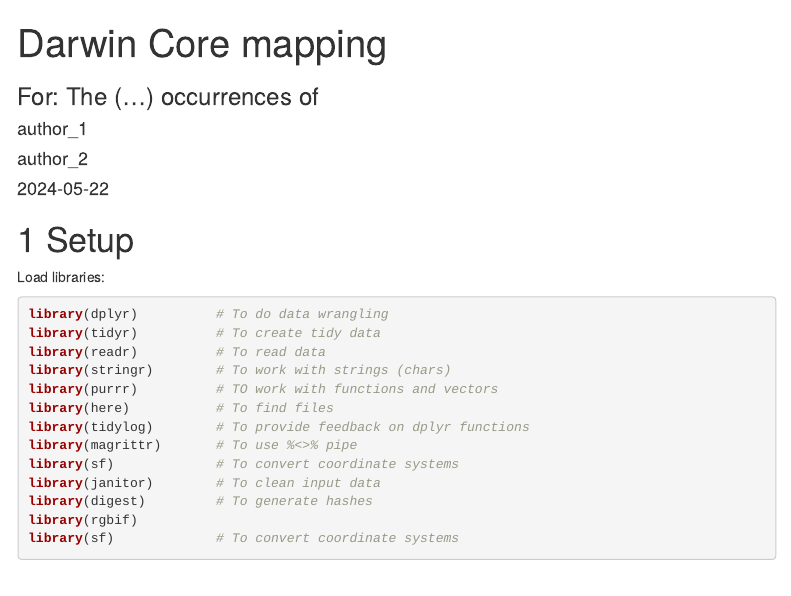
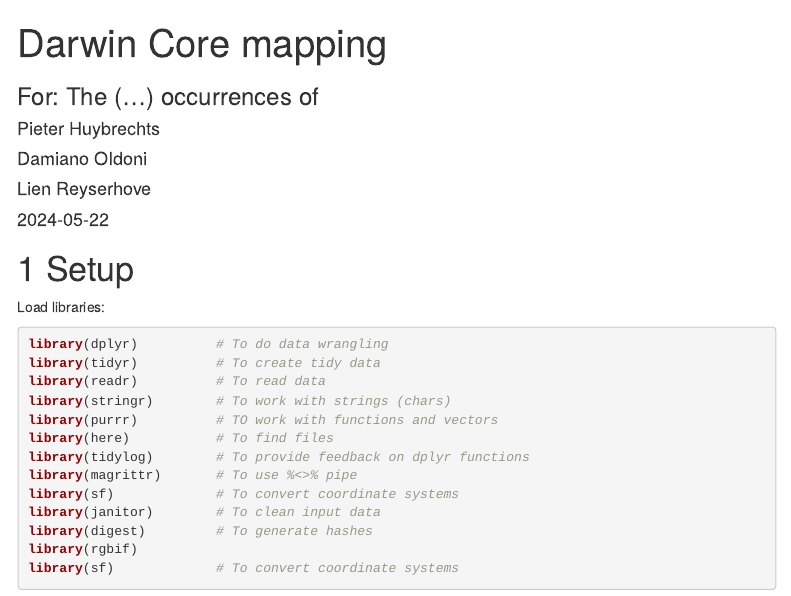
Before and after one commit to riparias/rato-occurrences, an R Markdown document (src/dwc_mapping.Rmd): the page in a window 1100 px wide, from its top. Rendered offline with R 4.5, knitr and Pandoc, with nearby package versions; some code elsewhere in the file could not run offline; menus at the side of the page are left out; column names are cleaned by a stand-in for the janitor package.

Commit message:
Add authors

```diff
--- a/src/dwc_mapping.Rmd
+++ b/src/dwc_mapping.Rmd
@@ -2,8 +2,9 @@
 title: "Darwin Core mapping"
 subtitle: "For: The (...) occurrences of "
 author:
-- author_1
-- author_2
+- Pieter Huybrechts
+- Damiano Oldoni
+- Lien Reyserhove
 date: "`r Sys.Date()`"
 output:
   html_document:
```
